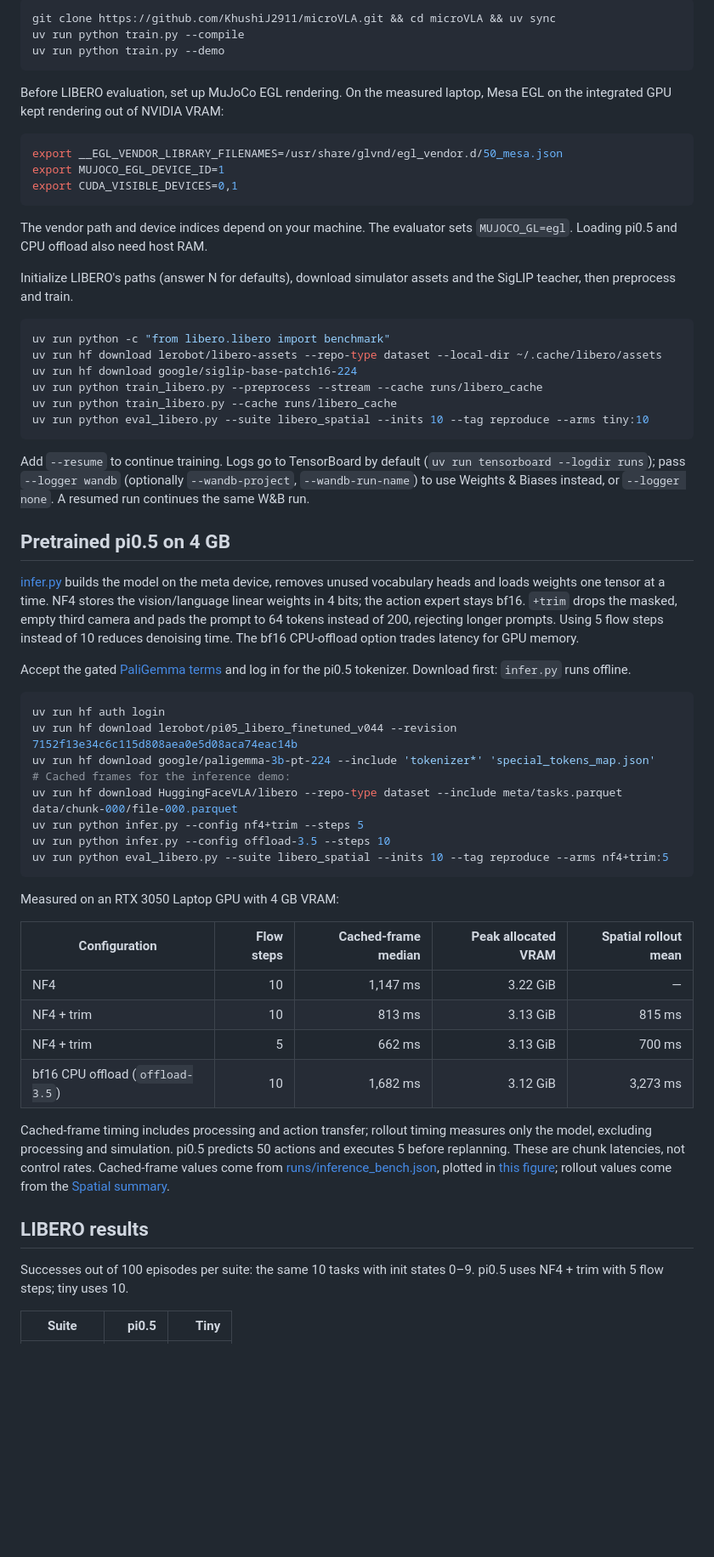
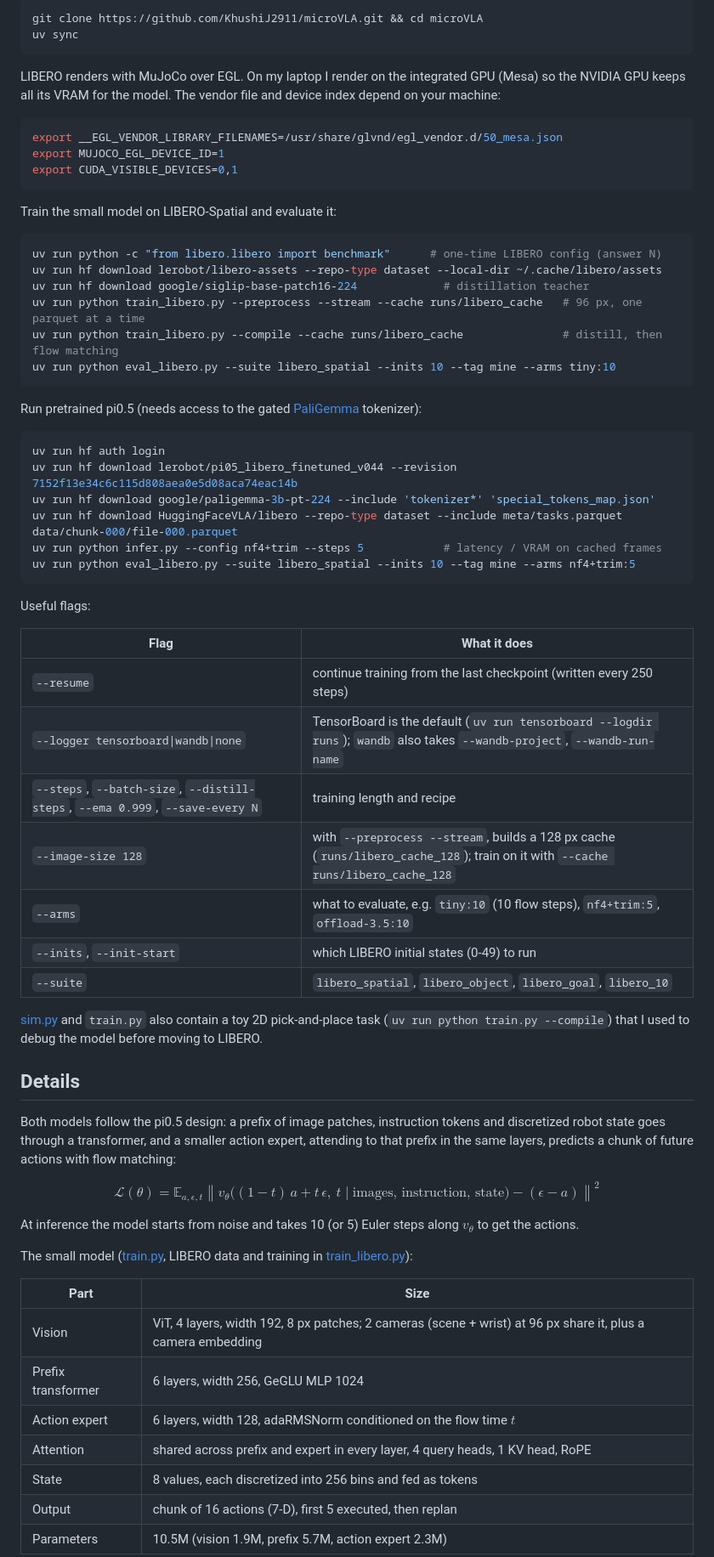
Before and after one commit to KhushiJ2911/microVLA, a Markdown page: README.md, the part around one of its changes. Shown at 85% size. Rendered like a GitHub page; blank space fills up the shorter version.

Commit message:
README in the requested structure: intro + training curves, how to run, details, inference optimisations, results, citation

````diff
--- a/README.md
+++ b/README.md
@@ -32,11 +22,11 @@ Python 3.12, Linux and a CUDA GPU. Versions in [pyproject.toml](pyproject.toml)
 
 ```bash
-git clone https://github.com/KhushiJ2911/microVLA.git && cd microVLA && uv sync
-uv run python train.py --compile
-uv run python train.py --demo
+git clone https://github.com/KhushiJ2911/microVLA.git && cd microVLA
+uv sync
 ```
 
-Before LIBERO evaluation, set up MuJoCo EGL rendering. On the measured laptop, Mesa EGL on the integrated GPU kept rendering out of NVIDIA VRAM:
+LIBERO renders with MuJoCo over EGL. On my laptop I render on the integrated GPU (Mesa) so the NVIDIA GPU keeps
+all its VRAM for the model. The vendor file and device index depend on your machine:
 
 ```bash
 export __EGL_VENDOR_LIBRARY_FILENAMES=/usr/share/glvnd/egl_vendor.d/50_mesa.json
@@ -44,51 +34,65 @@ export MUJOCO_EGL_DEVICE_ID=1
 export CUDA_VISIBLE_DEVICES=0,1
 ```
 
-The vendor path and device indices depend on your machine. The evaluator sets `MUJOCO_GL=egl`. Loading pi0.5 and CPU offload also need host RAM.
-
-Initialize LIBERO's paths (answer N for defaults), download simulator assets and the SigLIP teacher, then preprocess and train.
+Train the small model on LIBERO-Spatial and evaluate it:
 
 ```bash
-uv run python -c "from libero.libero import benchmark"
+uv run python -c "from libero.libero import benchmark"      # one-time LIBERO config (answer N)
 uv run hf download lerobot/libero-assets --repo-type dataset --local-dir ~/.cache/libero/assets
-uv run hf download google/siglip-base-patch16-224
-uv run python train_libero.py --preprocess --stream --cache runs/libero_cache
-uv run python train_libero.py --cache runs/libero_cache
-uv run python eval_libero.py --suite libero_spatial --inits 10 --tag reproduce --arms tiny:10
+uv run hf download google/siglip-base-patch16-224             # distillation teacher
+uv run python train_libero.py --preprocess --stream --cache runs/libero_cache   # 96 px, one parquet at a time
+uv run python train_libero.py --compile --cache runs/libero_cache               # distill, then flow matching
+uv run python eval_libero.py --suite libero_spatial --inits 10 --tag mine --arms tiny:10
 ```
 
-Add `--resume` to continue training. Logs go to TensorBoard by default (`uv run tensorboard --logdir runs`); pass `--logger wandb` (optionally `--wandb-project`, `--wandb-run-name`) to use Weights & Biases instead, or `--logger none`. A resumed run continues the same W&B run.
-
-## Pretrained pi0.5 on 4 GB
-
-[infer.py](infer.py) builds the model on the meta device, removes unused vocabulary heads and loads weights one tensor at a time. NF4 stores the vision/language linear weights in 4 bits; the action expert stays bf16. `+trim` drops the masked, empty third camera and pads the prompt to 64 tokens instead of 200, rejecting longer prompts. Using 5 flow steps instead of 10 reduces denoising time. The bf16 CPU-offload option trades latency for GPU memory.
-
-Accept the gated [PaliGemma terms](https://huggingface.co/google/paligemma-3b-pt-224) and log in for the pi0.5 tokenizer. Download first: `infer.py` runs offline.
+Run pretrained pi0.5 (needs access to the gated [PaliGemma](https://huggingface.co/google/paligemma-3b-pt-224)
+tokenizer):
 
 ```bash
 uv run hf auth login
 uv run hf download lerobot/pi05_libero_finetuned_v044 --revision 7152f13e34c6c115d808aea0e5d08aca74eac14b
 uv run hf download google/paligemma-3b-pt-224 --include 'tokenizer*' 'special_tokens_map.json'
-# Cached frames for the inference demo:
 uv run hf download HuggingFaceVLA/libero --repo-type dataset --include meta/tasks.parquet data/chunk-000/file-000.parquet
-uv run python infer.py --config nf4+trim --steps 5
-uv run python infer.py --config offload-3.5 --steps 10
-uv run python eval_libero.py --suite libero_spatial --inits 10 --tag reproduce --arms nf4+trim:5
+uv run python infer.py --config nf4+trim --steps 5            # latency / VRAM on cached frames
+uv run python eval_libero.py --suite libero_spatial --inits 10 --tag mine --arms nf4+trim:5
 ```
 
-Measured on an RTX 3050 Laptop GPU with 4 GB VRAM:
+Useful flags:
 
-| Configuration | Flow steps | Cached-frame median | Peak allocated VRAM | Spatial rollout mean |
-|---|---:|---:|---:|---:|
-| NF4 | 10 | 1,147 ms | 3.22 GiB | — |
-| NF4 + trim | 10 | 813 ms | 3.13 GiB | 815 ms |
-| NF4 + trim | 5 | 662 ms | 3.13 GiB | 700 ms |
-| bf16 CPU offload (`offload-3.5`) | 10 | 1,682 ms | 3.12 GiB | 3,273 ms |
+| Flag | What it does |
+|---|---|
+| `--resume` | continue training from the last checkpoint (written every 250 steps) |
+| `--logger tensorboard\|wandb\|none` | TensorBoard is the default (`uv run tensorboard --logdir runs`); `wandb` also takes `--wandb-project`, `--wandb-run-name` |
+| `--steps`, `--batch-size`, `--distill-steps`, `--ema 0.999`, `--save-every N` | training length and recipe |
+| `--image-size 128` | with `--preprocess --stream`, builds a 128 px cache (`runs/libero_cache_128`); train on it with `--cache runs/libero_cache_128` |
+| `--arms` | what to evaluate, e.g. `tiny:10` (10 flow steps), `nf4+trim:5`, `offload-3.5:10` |
+| `--inits`, `--init-start` | which LIBERO initial states (0-49) to run |
+| `--suite` | `libero_spatial`, `libero_object`, `libero_goal`, `libero_10` |
 
-Cached-frame timing includes processing and action transfer; rollout timing measures only the model, excluding processing and simulation. pi0.5 predicts 50 actions and executes 5 before replanning. These are chunk latencies, not control rates. Cached-frame values come from [runs/inference_bench.json](runs/inference_bench.json), plotted in [this figure](assets/inference_bench.png); rollout values come from the [Spatial summary](runs/libero_eval_libero_spatial_summary.json).
+[sim.py](sim.py) and `train.py` also contain a toy 2D pick-and-place task (`uv run python train.py --compile`) that I
+used to debug the model before moving to LIBERO.
 
-## LIBERO results
+## Details
 
-Successes out of 100 episodes per suite: the same 10 tasks with init states 0–9. pi0.5 uses NF4 + trim with 5 flow steps; tiny uses 10.
+Both models follow the pi0.5 design: a prefix of image patches, instruction tokens and discretized robot state goes
+through a transformer, and a smaller action expert, attending to that prefix in the same layers, predicts a chunk of
+future actions with flow matching:
 
-| Suite | pi0.5 | Tiny |
+$$
+\mathcal{L}(\theta)=\mathbb{E}_{a,\epsilon,t}\left\|v_\theta\big((1-t)\,a+t\,\epsilon,\ t \mid \text{images, instruction, state}\big)-(\epsilon-a)\right\|^2
+$$
+
+At inference the model starts from noise and takes 10 (or 5) Euler steps along $v_\theta$ to get the actions.
+
+The small model ([train.py](train.py), LIBERO data and training in [train_libero.py](train_libero.py)):
+
+| Part | Size |
+|---|---|
+| Vision | ViT, 4 layers, width 192, 8 px patches; 2 cameras (scene + wrist) at 96 px share it, plus a camera embedding |
+| Prefix transformer | 6 layers, width 256, GeGLU MLP 1024 |
+| Action expert | 6 layers, width 128, adaRMSNorm conditioned on the flow time $t$ |
+| Attention | shared across prefix and expert in every layer, 4 query heads, 1 KV head, RoPE |
+| State | 8 values, each discretized into 256 bins and fed as tokens |
+| Output | chunk of 16 actions (7-D), first 5 executed, then replan |
+| Parameters | 10.5M (vision 1.9M, prefix 5.7M, action expert 2.3M) |
+
````
Also changed, not shown: other parts of README.md (+102 -32 lines), assets/training_curves.png (added).
